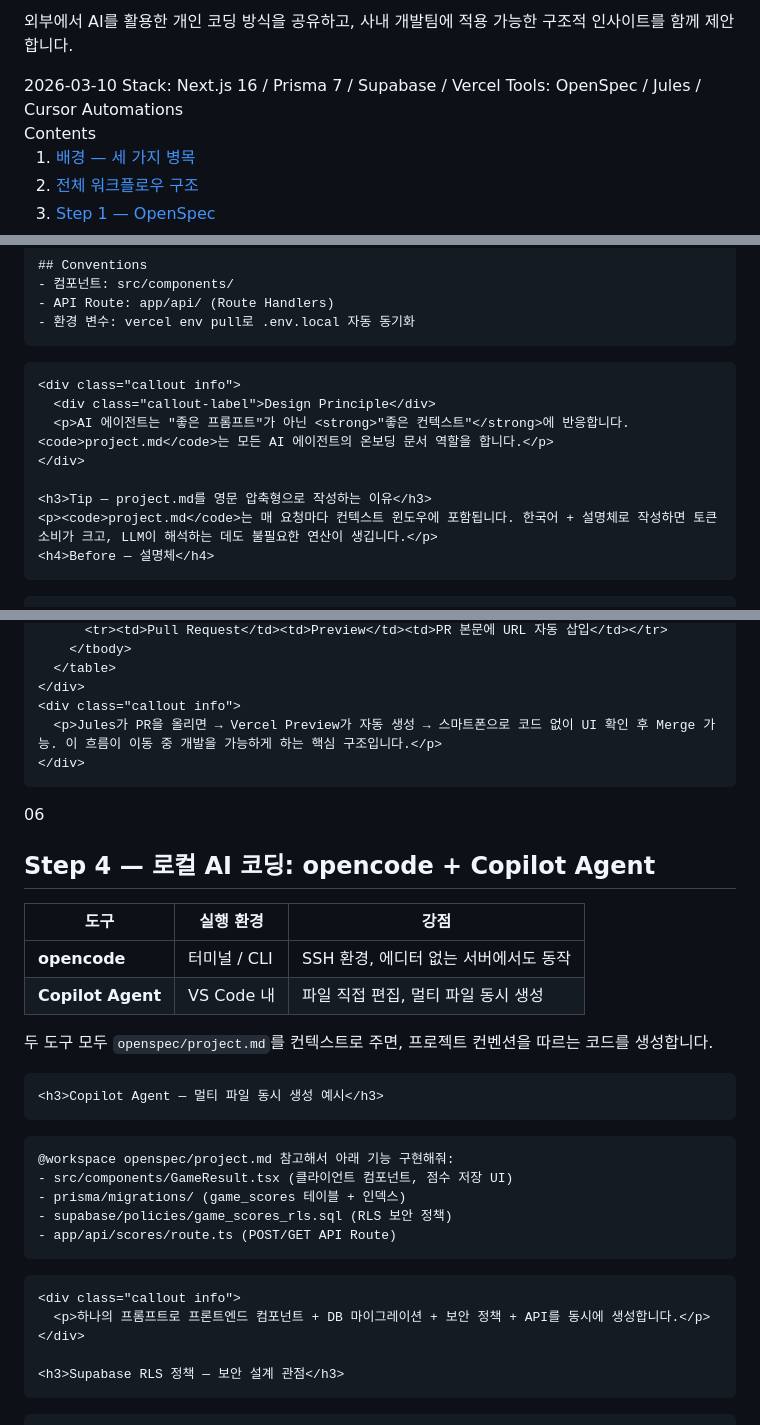
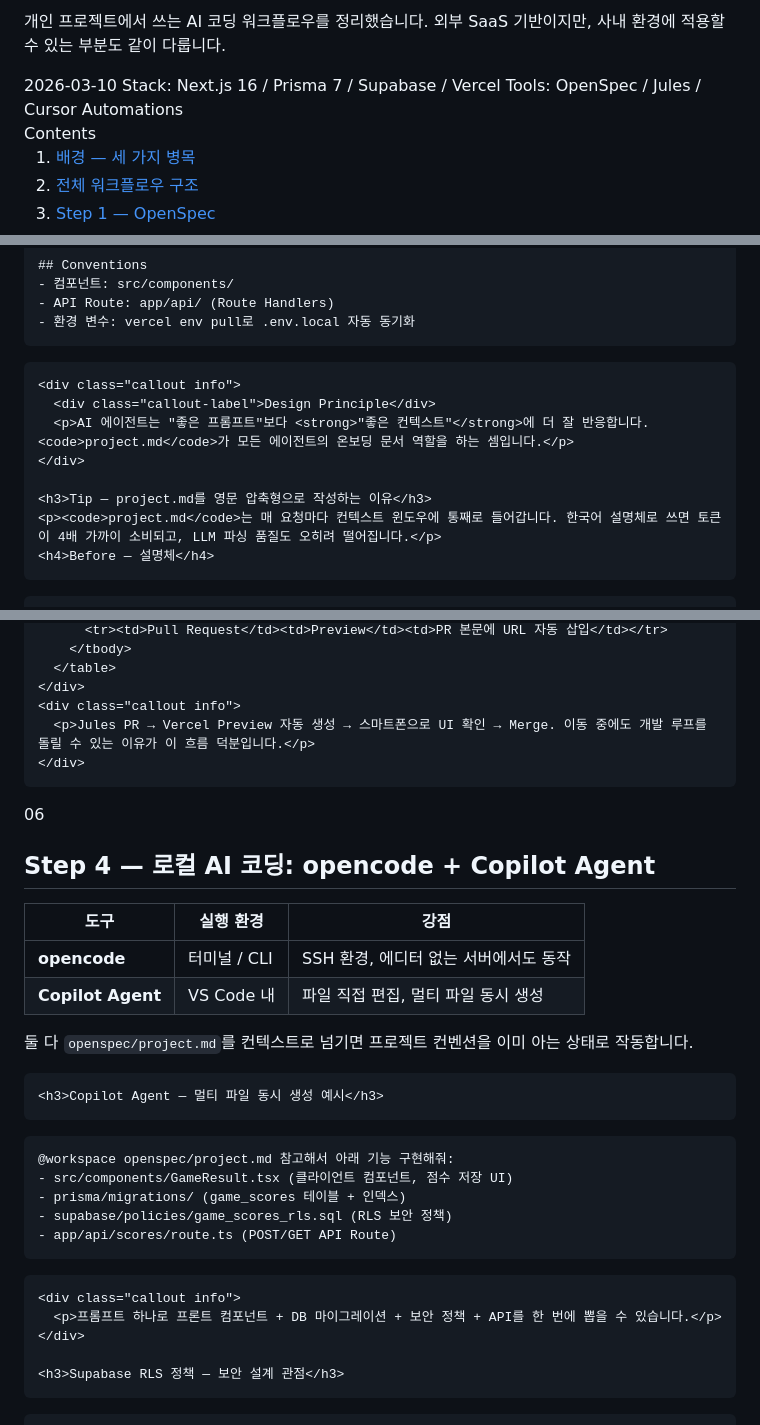
Before and after one commit to Mike-kor/my-agent-docs, a Markdown page: index.md, 3 parts joined by grey strips. GitHub-like rendering.

```diff
--- a/index.md
+++ b/index.md
@@ -58,9 +58,9 @@
   strong { color: var(--text); font-weight: 600; }
   a { color: var(--accent); text-decoration: none; }
   a:hover { text-decoration: underline; }
-  code { font-family: var(--font-mono); font-size: 12.5px; background: var(--code-bg); border: 1px solid var(--code-border); border-radius: 3px; padding: 1px 5px; color: var(--text); }
-  pre { background: #18181b; border-radius: var(--radius); padding: 20px 24px; overflow-x: auto; margin: 16px 0; border: 1px solid #27272a; }
-  pre code { background: none; border: none; padding: 0; color: #e4e4e7; font-size: 13px; line-height: 1.6; }
+  code { font-family: var(--font-mono); font-size: 13px; background: var(--code-bg); border: 1px solid var(--code-border); border-radius: 3px; padding: 2px 6px; color: #c0392b; }
+  pre { background: #1e1e2e; border-radius: var(--radius); padding: 20px 24px; overflow-x: auto; margin: 16px 0; border: 1px solid #313149; }
+  pre code { background: none; border: none; padding: 0; color: #cdd6f4; font-size: 13.5px; line-height: 1.75; }
   .table-wrap { overflow-x: auto; margin: 16px 0; border-radius: var(--radius); border: 1px solid var(--border); }
   table { width: 100%; border-collapse: collapse; font-size: 13.5px; }
   thead tr { background: #f4f4f5; }
@@ -109,7 +109,7 @@
   <header class="doc-header">
     <div class="doc-label">Knowledge Sharing / Internal Tech Talk</div>
     <h1>AI 에이전트 기반 풀스택 개발 워크플로우</h1>
-    <p>외부에서 AI를 활용한 개인 코딩 방식을 공유하고, 사내 개발팀에 적용 가능한 구조적 인사이트를 함께 제안합니다.</p>
+    <p>개인 프로젝트에서 쓰는 AI 코딩 워크플로우를 정리했습니다. 외부 SaaS 기반이지만, 사내 환경에 적용할 수 있는 부분도 같이 다룹니다.</p>
     <div class="doc-meta">
       <span>2026-03-10</span>
       <span>Stack: Next.js 16 / Prisma 7 / Supabase / Vercel</span>
@@ -223,11 +223,11 @@ openspec validate add-user-score --strict</code></pre>
 
     <div class="callout info">
       <div class="callout-label">Design Principle</div>
-      <p>AI 에이전트는 "좋은 프롬프트"가 아닌 <strong>"좋은 컨텍스트"</strong>에 반응합니다. <code>project.md</code>는 모든 AI 에이전트의 온보딩 문서 역할을 합니다.</p>
+      <p>AI 에이전트는 "좋은 프롬프트"보다 <strong>"좋은 컨텍스트"</strong>에 더 잘 반응합니다. <code>project.md</code>가 모든 에이전트의 온보딩 문서 역할을 하는 셈입니다.</p>
     </div>
 
     <h3>Tip — project.md를 영문 압축형으로 작성하는 이유</h3>
-    <p><code>project.md</code>는 매 요청마다 컨텍스트 윈도우에 포함됩니다. 한국어 + 설명체로 작성하면 토큰 소비가 크고, LLM이 해석하는 데도 불필요한 연산이 생깁니다.</p>
+    <p><code>project.md</code>는 매 요청마다 컨텍스트 윈도우에 통째로 들어갑니다. 한국어 설명체로 쓰면 토큰이 4배 가까이 소비되고, LLM 파싱 품질도 오히려 떨어집니다.</p>
     <h4>Before — 설명체</h4>
 <pre><code>## 기술 스택
 이 프로젝트는 Next.js 16의 App Router를 사용하며,
@@ -349,7 +349,7 @@ vercel --prod                  # 프로덕션 즉시 배포</code></pre>
       </table>
     </div>
     <div class="callout info">
-      <p>Jules가 PR을 올리면 → Vercel Preview가 자동 생성 → 스마트폰으로 코드 없이 UI 확인 후 Merge 가능. 이 흐름이 이동 중 개발을 가능하게 하는 핵심 구조입니다.</p>
+      <p>Jules PR → Vercel Preview 자동 생성 → 스마트폰으로 UI 확인 → Merge. 이동 중에도 개발 루프를 돌릴 수 있는 이유가 이 흐름 덕분입니다.</p>
     </div>
   </section>
 
@@ -365,7 +365,7 @@ vercel --prod                  # 프로덕션 즉시 배포</code></pre>
         </tbody>
       </table>
     </div>
-    <p>두 도구 모두 <code>openspec/project.md</code>를 컨텍스트로 주면, 프로젝트 컨벤션을 따르는 코드를 생성합니다.</p>
+    <p>둘 다 <code>openspec/project.md</code>를 컨텍스트로 넘기면 프로젝트 컨벤션을 이미 아는 상태로 작동합니다.</p>
 
     <h3>Copilot Agent — 멀티 파일 동시 생성 예시</h3>
 <pre><code>@workspace openspec/project.md 참고해서 아래 기능 구현해줘:
@@ -375,7 +375,7 @@ vercel --prod                  # 프로덕션 즉시 배포</code></pre>
 - app/api/scores/route.ts (POST/GET API Route)</code></pre>
 
     <div class="callout info">
-      <p>하나의 프롬프트로 프론트엔드 컴포넌트 + DB 마이그레이션 + 보안 정책 + API를 동시에 생성합니다.</p>
+      <p>프롬프트 하나로 프론트 컴포넌트 + DB 마이그레이션 + 보안 정책 + API를 한 번에 뽑을 수 있습니다.</p>
     </div>
 
     <h3>Supabase RLS 정책 — 보안 설계 관점</h3>
```
Also changed, not shown: other parts of index.md (+15 -15 lines).
